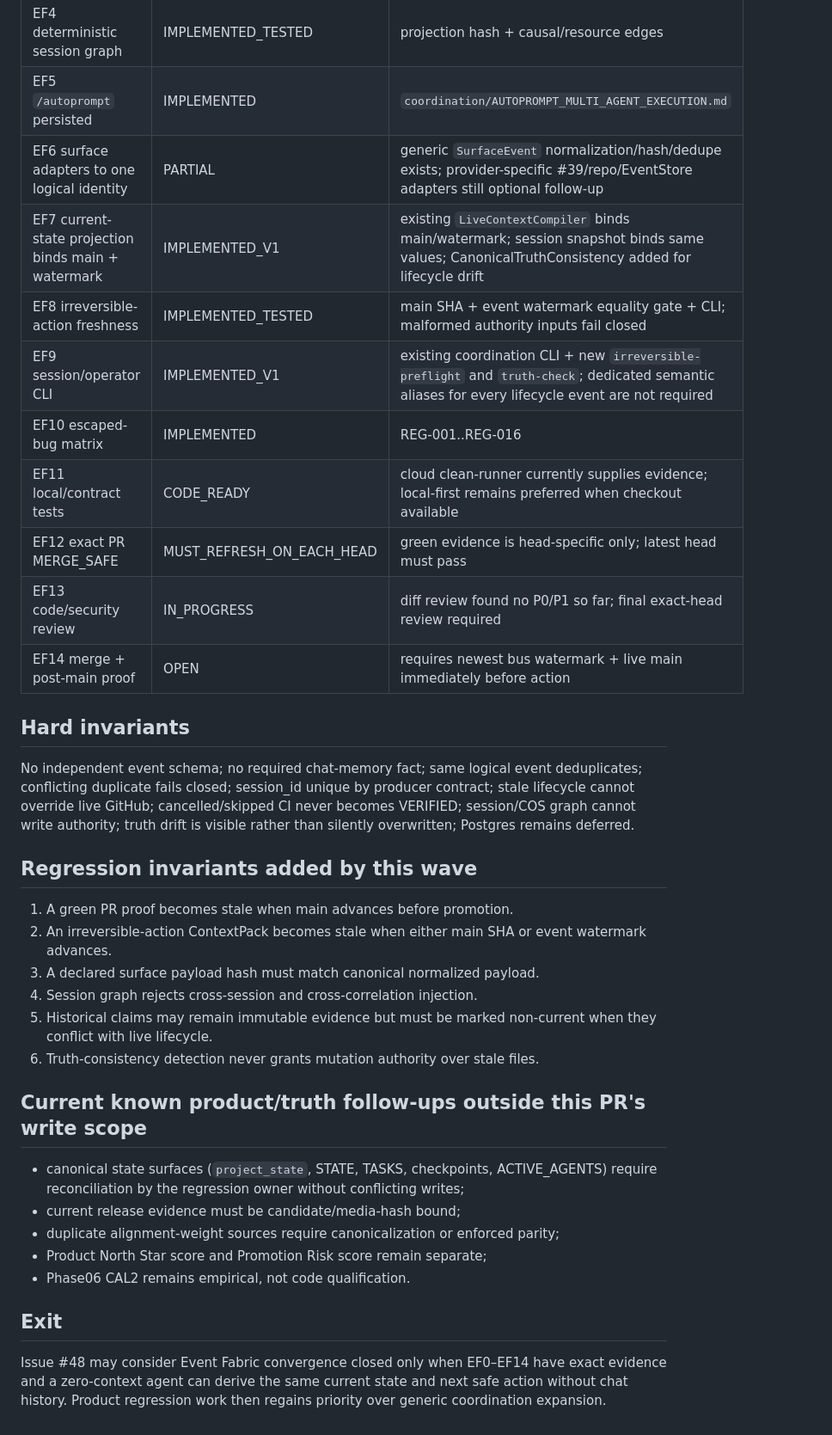
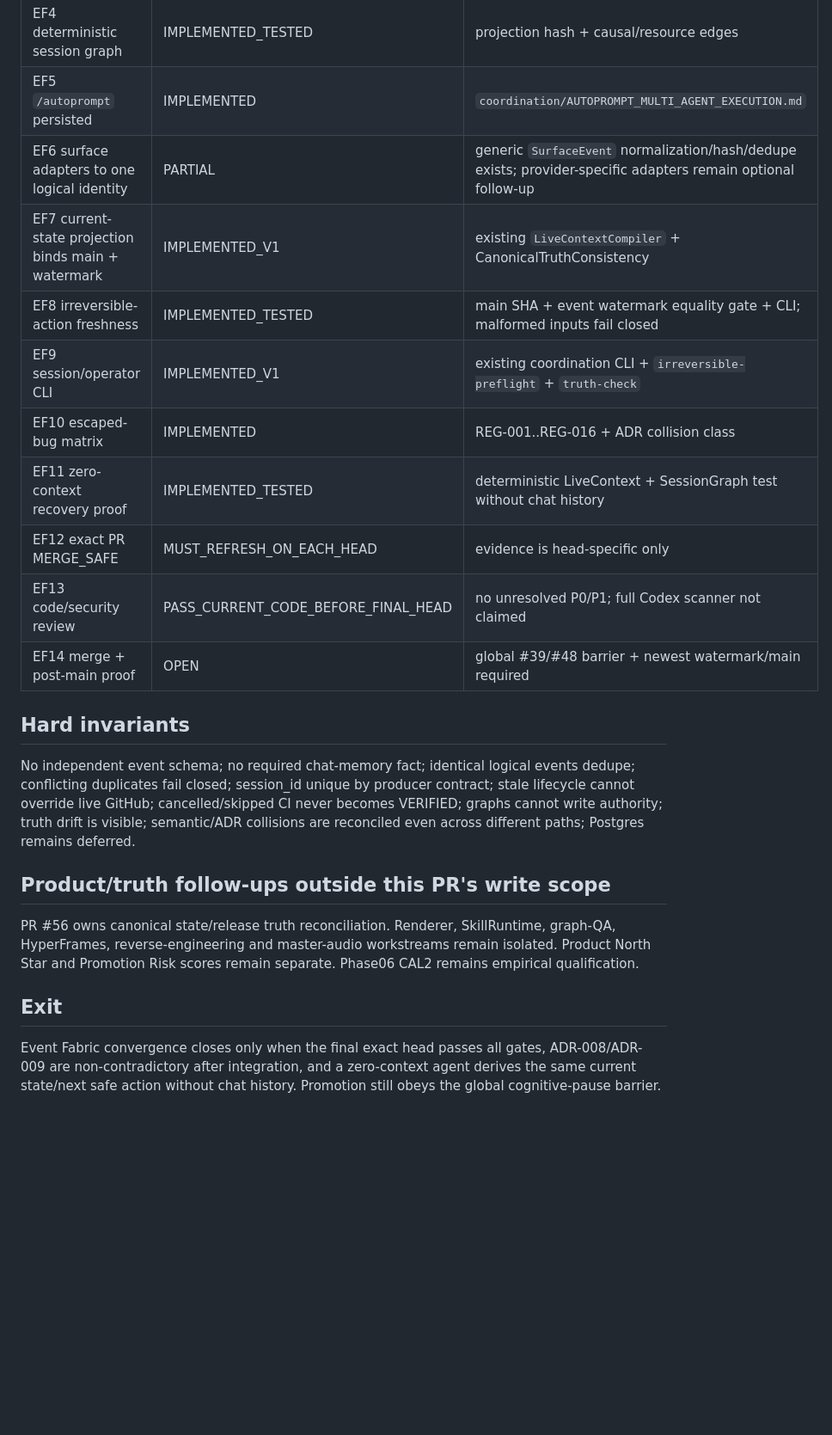
Before and after one commit to rotprods/motion-OS, a Markdown page: plans/PHASE_07_EVENT_FABRIC_CONVERGENCE_PLAN.md, the part around one of its changes. Shown at 86% size. GitHub-like rendering; blank space fills up the shorter version.

Commit message:
docs(coordination): align convergence plan with ADR-008/ADR-009 split

```diff
--- a/plans/PHASE_07_EVENT_FABRIC_CONVERGENCE_PLAN.md
+++ b/plans/PHASE_07_EVENT_FABRIC_CONVERGENCE_PLAN.md
@@ -19,33 +24,21 @@ Phase07 #44 merged while a regression freeze event was already posted to #39. La
 | EF3 live GitHub lifecycle supersession | IMPLEMENTED_TESTED | lifecycle reconciliation tests; existing Phase07 `GitHubLifecycleSnapshot` remains canonical provider model |
 | EF4 deterministic session graph | IMPLEMENTED_TESTED | projection hash + causal/resource edges |
 | EF5 `/autoprompt` persisted | IMPLEMENTED | `coordination/AUTOPROMPT_MULTI_AGENT_EXECUTION.md` |
-| EF6 surface adapters to one logical identity | PARTIAL | generic `SurfaceEvent` normalization/hash/dedupe exists; provider-specific #39/repo/EventStore adapters still optional follow-up |
-| EF7 current-state projection binds main + watermark | IMPLEMENTED_V1 | existing `LiveContextCompiler` binds main/watermark; session snapshot binds same values; CanonicalTruthConsistency added for lifecycle drift |
-| EF8 irreversible-action freshness | IMPLEMENTED_TESTED | main SHA + event watermark equality gate + CLI; malformed authority inputs fail closed |
-| EF9 session/operator CLI | IMPLEMENTED_V1 | existing coordination CLI + new `irreversible-preflight` and `truth-check`; dedicated semantic aliases for every lifecycle event are not required |
-| EF10 escaped-bug matrix | IMPLEMENTED | REG-001..REG-016 |
-| EF11 local/contract tests | CODE_READY | cloud clean-runner currently supplies evidence; local-first remains preferred when checkout available |
-| EF12 exact PR MERGE_SAFE | MUST_REFRESH_ON_EACH_HEAD | green evidence is head-specific only; latest head must pass |
-| EF13 code/security review | IN_PROGRESS | diff review found no P0/P1 so far; final exact-head review required |
-| EF14 merge + post-main proof | OPEN | requires newest bus watermark + live main immediately before action |
+| EF6 surface adapters to one logical identity | PARTIAL | generic `SurfaceEvent` normalization/hash/dedupe exists; provider-specific adapters remain optional follow-up |
+| EF7 current-state projection binds main + watermark | IMPLEMENTED_V1 | existing `LiveContextCompiler` + CanonicalTruthConsistency |
+| EF8 irreversible-action freshness | IMPLEMENTED_TESTED | main SHA + event watermark equality gate + CLI; malformed inputs fail closed |
+| EF9 session/operator CLI | IMPLEMENTED_V1 | existing coordination CLI + `irreversible-preflight` + `truth-check` |
+| EF10 escaped-bug matrix | IMPLEMENTED | REG-001..REG-016 + ADR collision class |
+| EF11 zero-context recovery proof | IMPLEMENTED_TESTED | deterministic LiveContext + SessionGraph test without chat history |
+| EF12 exact PR MERGE_SAFE | MUST_REFRESH_ON_EACH_HEAD | evidence is head-specific only |
+| EF13 code/security review | PASS_CURRENT_CODE_BEFORE_FINAL_HEAD | no unresolved P0/P1; full Codex scanner not claimed |
+| EF14 merge + post-main proof | OPEN | global #39/#48 barrier + newest watermark/main required |
 
 ## Hard invariants
-No independent event schema; no required chat-memory fact; same logical event deduplicates; conflicting duplicate fails closed; session_id unique by producer contract; stale lifecycle cannot override live GitHub; cancelled/skipped CI never becomes VERIFIED; session/COS graph cannot write authority; truth drift is visible rather than silently overwritten; Postgres remains deferred.
+No independent event schema; no required chat-memory fact; identical logical events dedupe; conflicting duplicates fail closed; session_id unique by producer contract; stale lifecycle cannot override live GitHub; cancelled/skipped CI never becomes VERIFIED; graphs cannot write authority; truth drift is visible; semantic/ADR collisions are reconciled even across different paths; Postgres remains deferred.
 
-## Regression invariants added by this wave
-1. A green PR proof becomes stale when main advances before promotion.
-2. An irreversible-action ContextPack becomes stale when either main SHA or event watermark advances.
-3. A declared surface payload hash must match canonical normalized payload.
-4. Session graph rejects cross-session and cross-correlation injection.
-5. Historical claims may remain immutable evidence but must be marked non-current when they conflict with live lifecycle.
-6. Truth-consistency detection never grants mutation authority over stale files.
-
-## Current known product/truth follow-ups outside this PR's write scope
-- canonical state surfaces (`project_state`, STATE, TASKS, checkpoints, ACTIVE_AGENTS) require reconciliation by the regression owner without conflicting writes;
-- current release evidence must be candidate/media-hash bound;
-- duplicate alignment-weight sources require canonicalization or enforced parity;
-- Product North Star score and Promotion Risk score remain separate;
-- Phase06 CAL2 remains empirical, not code qualification.
+## Product/truth follow-ups outside this PR's write scope
+PR #56 owns canonical state/release truth reconciliation. Renderer, SkillRuntime, graph-QA, HyperFrames, reverse-engineering and master-audio workstreams remain isolated. Product North Star and Promotion Risk scores remain separate. Phase06 CAL2 remains empirical qualification.
 
 ## Exit
-Issue #48 may consider Event Fabric convergence closed only when EF0–EF14 have exact evidence and a zero-context agent can derive the same current state and next safe action without chat history. Product regression work then regains priority over generic coordination expansion.
+Event Fabric convergence closes only when the final exact head passes all gates, ADR-008/ADR-009 are non-contradictory after integration, and a zero-context agent derives the same current state/next safe action without chat history. Promotion still obeys the global cognitive-pause barrier.
```
Also changed, not shown: other parts of plans/PHASE_07_EVENT_FABRIC_CONVERGENCE_PLAN.md (+7 -2 lines).
